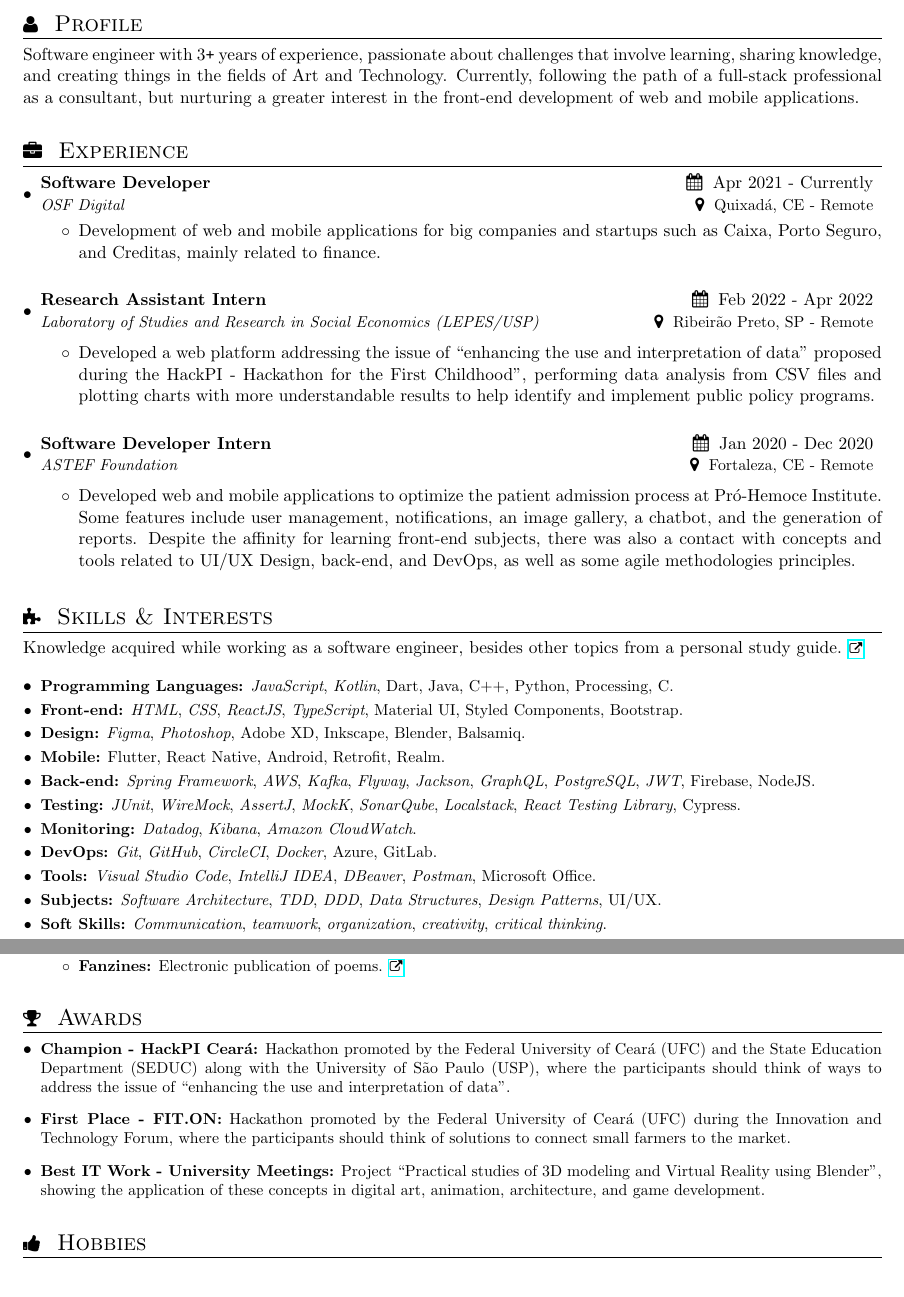
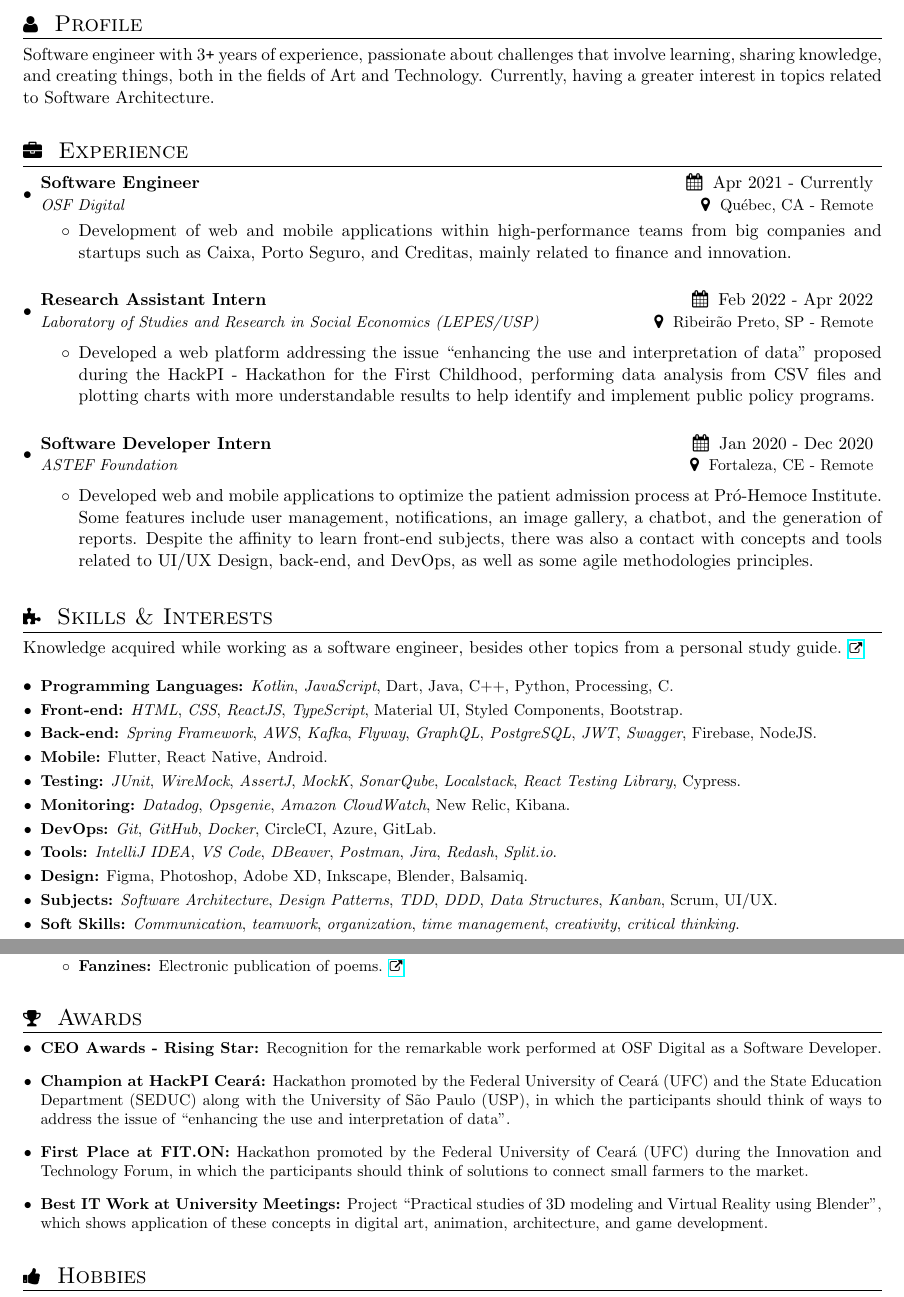
Before and after one commit to DanielBrito/curriculum-vitae, a LaTeX CV (resume.tex): two parts of pages 1 and 2 of 2, joined at a grey line, cut so that both start at the same text. Compiled offline with pdfLaTeX.

Commit message:
Update resume.tex

```diff
--- a/resume.tex
+++ b/resume.tex
@@ -140,7 +140,7 @@
 %--------PROFILE------------
 \section{\faUser \hspace{0.2cm} \Large Profile}
 
-Software engineer with 3\texttt{+} years of experience, passionate about challenges that involve learning, sharing knowledge, and creating things in the fields of Art and Technology. Currently, following the path of a full-stack professional as a consultant, but nurturing a greater interest in the front-end development of web and mobile applications.
+Software engineer with 3\texttt{+} years of experience, passionate about challenges that involve learning, sharing knowledge, and creating things, both in the fields of Art and Technology. Currently, having a greater interest in topics related to Software Architecture.
 
 \vspace{0.3cm} % Space between sections
 
@@ -149,10 +149,10 @@
 
     \resumeSubHeadingListStart
         \resumeSubheading
-        {Software Developer}{\faCalendar \hspace{0.1cm} Apr 2021 - Currently}
-        {OSF Digital}{\faMapMarker \hspace{0.1cm} Quixadá, CE - Remote}
+        {Software Engineer}{\faCalendar \hspace{0.1cm} Apr 2021 - Currently}
+        {OSF Digital}{\faMapMarker \hspace{0.1cm} Québec, CA - Remote}
         \begin{itemize}
-            \item Development of web and mobile applications for big companies and startups such as Caixa, Porto Seguro, and Creditas, mainly related to finance.
+            \item Development of web and mobile applications within high-performance teams from big companies and startups such as Caixa, Porto Seguro, and Creditas, mainly related to finance and innovation.
         \end{itemize}
     \resumeSubHeadingListEnd
 
@@ -164,7 +164,7 @@
         {Laboratory of Studies and Research in Social Economics (LEPES/USP)}{\faMapMarker \hspace{0.1cm} Ribeirão Preto, SP - Remote}
 
         \begin{itemize}
-            \item Developed a web platform addressing the issue of ``enhancing the use and interpretation of data'' proposed during the HackPI - Hackathon for the First Childhood", performing data analysis from CSV files and plotting charts with more understandable results to help identify and implement public policy programs.
+            \item Developed a web platform addressing the issue ``enhancing the use and interpretation of data'' proposed during the HackPI - Hackathon for the First Childhood, performing data analysis from CSV files and plotting charts with more understandable results to help identify and implement public policy programs.
         \end{itemize}
     \resumeSubHeadingListEnd
 
@@ -176,7 +176,7 @@
         {ASTEF Foundation}{\faMapMarker \hspace{0.1cm} Fortaleza, CE - Remote}
 
         \begin{itemize}
-            \item Developed web and mobile applications to optimize the patient admission process at Pró-Hemoce Institute. Some features include user management, notifications, an image gallery, a chatbot, and the generation of reports. Despite the affinity for learning front-end subjects, there was also a contact with concepts and tools related to UI/UX Design, back-end, and DevOps, as well as some agile methodologies principles.
+            \item Developed web and mobile applications to optimize the patient admission process at Pró-Hemoce Institute. Some features include user management, notifications, an image gallery, a chatbot, and the generation of reports. Despite the affinity to learn front-end subjects, there was also a contact with concepts and tools related to UI/UX Design, back-end, and DevOps, as well as some agile methodologies principles.
         \end{itemize}
 
         \vspace{0.1cm} % Space between sections
@@ -188,17 +188,17 @@
     Knowledge acquired while working as a software engineer, besides other topics from a personal study guide. \href{https://github.com/DanielBrito/self-learning}{\scriptsize \faExternalLink}
 
     \resumeSubHeadingListStart
-        \resumeSubItem {Programming Languages:}{\textit{JavaScript}, \textit{Kotlin}, Dart, Java, C++, Python, Processing, C.}
+        \resumeSubItem {Programming Languages:}{\textit{Kotlin}, \textit{JavaScript}, Dart, Java, C++, Python, Processing, C.}
         \resumeSubItem {Front-end:}{\textit{HTML}, \textit{CSS}, \textit{ReactJS}, \textit{TypeScript}, Material UI, Styled Components, Bootstrap.}
-        \resumeSubItem {Design:}{\textit{Figma}, \textit{Photoshop}, Adobe XD, Inkscape, Blender, Balsamiq.}
-        \resumeSubItem {Mobile:}{Flutter, React Native, Android, Retrofit, Realm.}
-        \resumeSubItem {Back-end:}{\textit{Spring Framework}, \textit{AWS}, \textit{Kafka}, \textit{Flyway}, \textit{Jackson}, \textit{GraphQL}, \textit{PostgreSQL}, \textit{JWT}, Firebase, NodeJS.}
+        \resumeSubItem {Back-end:}{\textit{Spring Framework}, \textit{AWS}, \textit{Kafka}, \textit{Flyway}, \textit{GraphQL}, \textit{PostgreSQL}, \textit{JWT}, \textit{Swagger}, Firebase, NodeJS.}
+        \resumeSubItem {Mobile:}{Flutter, React Native, Android.}
         \resumeSubItem {Testing:} {\textit{JUnit}, \textit{WireMock}, \textit{AssertJ}, \textit{MockK}, \textit{SonarQube}, \textit{Localstack}, \textit{React Testing Library}, Cypress.}
-        \resumeSubItem {Monitoring:} {\textit{Datadog}, \textit{Kibana}, \textit{Amazon CloudWatch}.}
-        \resumeSubItem {DevOps:}{\textit{Git}, \textit{GitHub}, \textit{CircleCI}, \textit{Docker}, Azure, GitLab.}
-        \resumeSubItem {Tools:}{\textit{Visual Studio Code}, \textit{IntelliJ IDEA}, \textit{DBeaver}, \textit{Postman}, Microsoft Office.}
-        \resumeSubItem {Subjects:}{\textit{Software Architecture}, \textit{TDD}, \textit{DDD}, \textit{Data Structures}, \textit{Design Patterns}, UI/UX.}
-        \resumeSubItem {Soft Skills:}{\textit{Communication}, \textit{teamwork}, \textit{organization}, \textit{creativity}, \textit{critical thinking}.}
+        \resumeSubItem {Monitoring:} {\textit{Datadog}, \textit{Opsgenie}, \textit{Amazon CloudWatch}, New Relic, Kibana.}
+        \resumeSubItem {DevOps:}{\textit{Git}, \textit{GitHub}, \textit{Docker}, CircleCI, Azure, GitLab.}
+        \resumeSubItem {Tools:}{\textit{IntelliJ IDEA}, \textit{VS Code}, \textit{DBeaver}, \textit{Postman}, \textit{Jira}, \textit{Redash}, \textit{Split.io}.}
+        \resumeSubItem {Design:}{Figma, Photoshop, Adobe XD, Inkscape, Blender, Balsamiq.}
+        \resumeSubItem {Subjects:}{\textit{Software Architecture}, \textit{Design Patterns}, \textit{TDD}, \textit{DDD}, \textit{Data Structures}, \textit{Kanban}, Scrum, UI/UX.}
+        \resumeSubItem {Soft Skills:}{\textit{Communication}, \textit{teamwork}, \textit{organization}, \textit{time management}, \textit{creativity}, \textit{critical thinking}.}
 
         \vspace{0.6cm} % Space between section
     \resumeSubHeadingListEnd
@@ -281,15 +281,19 @@
 %-----------AWARDS-----------------
 \section{\faTrophy \hspace{0.2cm} \Large Awards}
     \resumeSubHeadingListStart
-        \resumeSubItem{Champion - HackPI Ceará:}{Hackathon promoted by the Federal University of Ceará (UFC) and the State Education Department (SEDUC) along with the University of São Paulo (USP), where the participants should think of ways to address the issue of ``enhancing the use and interpretation of data''.}
+        \resumeSubItem{CEO Awards - Rising Star:}{Recognition for the remarkable work performed at OSF Digital as a Software Developer.}
+
+        \vspace{-0.2cm}
+
+        \resumeSubItem{Champion at HackPI Ceará:}{Hackathon promoted by the Federal University of Ceará (UFC) and the State Education Department (SEDUC) along with the University of São Paulo (USP), in which the participants should think of ways to address the issue of ``enhancing the use and interpretation of data''.}
 
         \vspace{0.2cm}
 
-        \resumeSubItem{First Place - FIT.ON:}{Hackathon promoted by the Federal University of Ceará (UFC) during the Innovation and Technology Forum, where the participants should think of solutions to connect small farmers to the market.}
+        \resumeSubItem{First Place at FIT.ON:}{Hackathon promoted by the Federal University of Ceará (UFC) during the Innovation and Technology Forum, in which the participants should think of solutions to connect small farmers to the market.}
 
         \vspace{0.2cm}
 
-        \resumeSubItem{Best IT Work - University Meetings:}{Project ``Practical studies of 3D modeling and Virtual Reality using Blender'', showing the application of these concepts in digital art, animation, architecture, and game development.}
+        \resumeSubItem{Best IT Work at University Meetings:}{Project ``Practical studies of 3D modeling and Virtual Reality using Blender'', which shows application of these concepts in digital art, animation, architecture, and game development.}
 
         \vspace{0.5cm}
     \resumeSubHeadingListEnd
```
Also changed, not shown: resume.tex (4 more changed lines).
